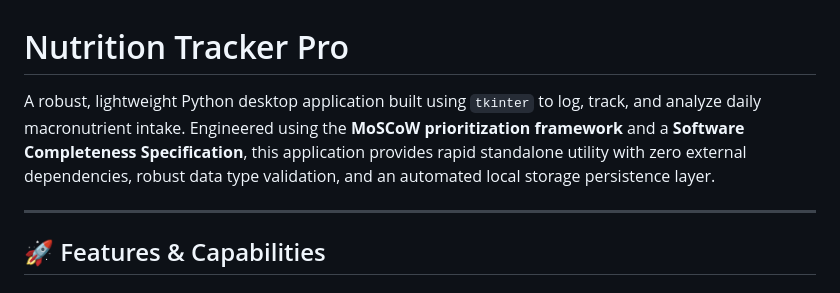
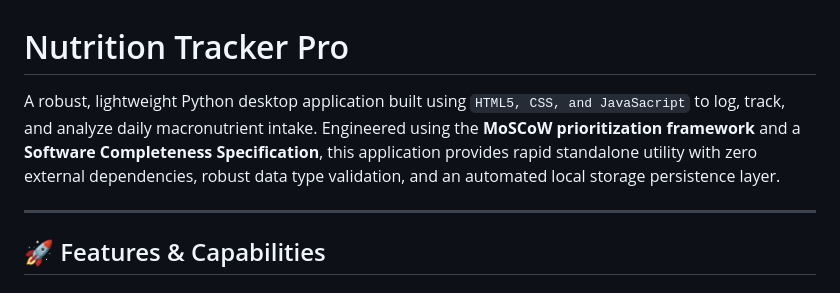
Before and after one commit to wayneeffect/Nutrition-Calculator, a Markdown page: README.md, the part around the change. Drawn GitHub-style.

Commit message:
Change tech stack description in README
Updated technology stack from tkinter to HTML5, CSS, and JavaScript.

```diff
--- a/README.md
+++ b/README.md
@@ -1,6 +1,6 @@
 # Nutrition Tracker Pro
 
-A robust, lightweight Python desktop application built using `tkinter` to log, track, and analyze daily macronutrient intake. Engineered using the **MoSCoW prioritization framework** and a **Software Completeness Specification**, this application provides rapid standalone utility with zero external dependencies, robust data type validation, and an automated local storage persistence layer.
+A robust, lightweight Python desktop application built using `HTML5, CSS, and JavaSacript` to log, track, and analyze daily macronutrient intake. Engineered using the **MoSCoW prioritization framework** and a **Software Completeness Specification**, this application provides rapid standalone utility with zero external dependencies, robust data type validation, and an automated local storage persistence layer.
 
 ---
 
```
